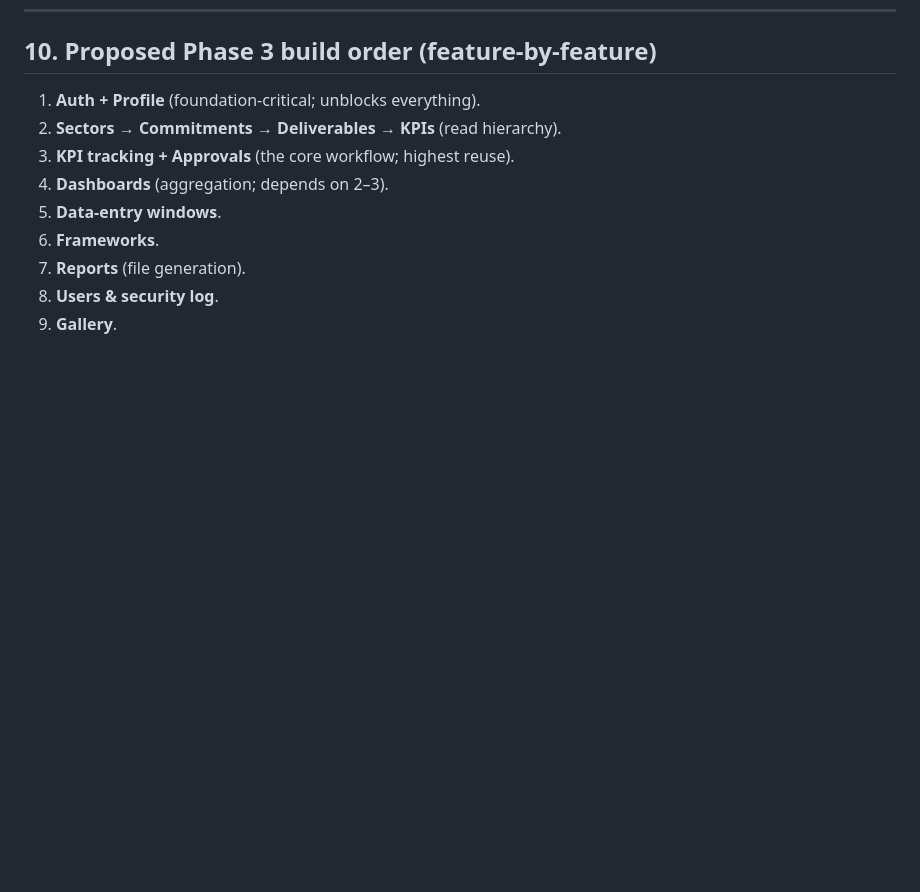
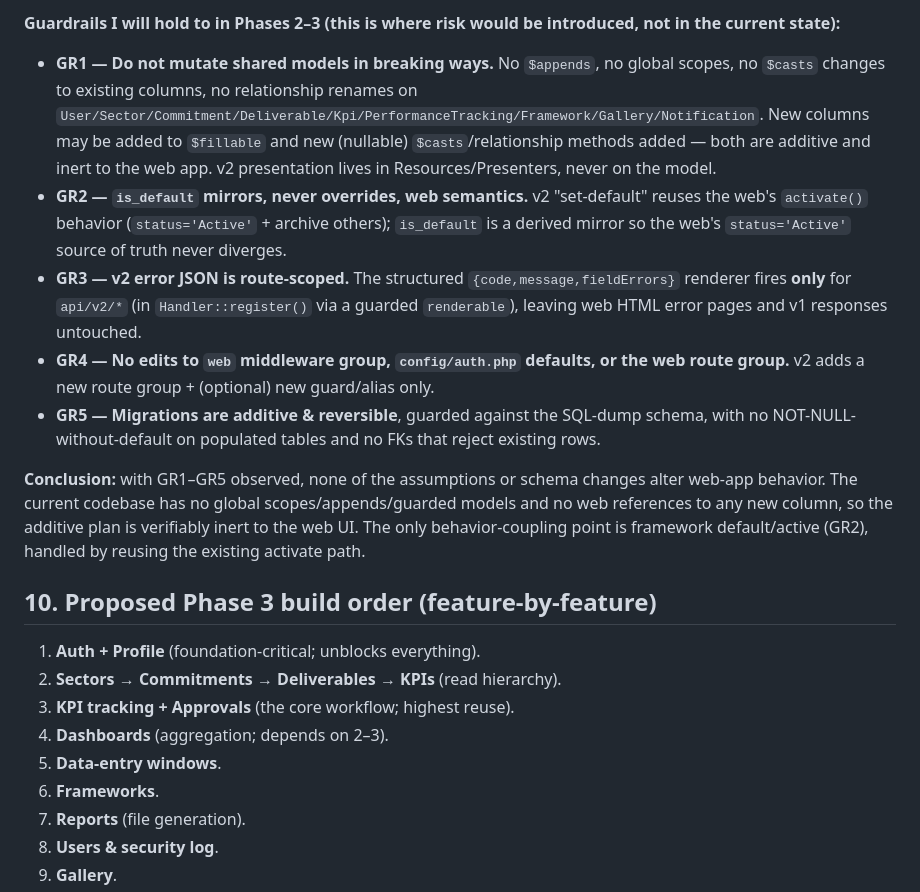
Before and after one commit to gamemathstar/e-track47, a Markdown page: docs/API_V2_IMPLEMENTATION_NOTES.md, the part around one of its changes. GitHub-like rendering; blank space fills up the shorter version.

```diff
--- a/docs/API_V2_IMPLEMENTATION_NOTES.md
+++ b/docs/API_V2_IMPLEMENTATION_NOTES.md
@@ -297,3 +342,27 @@ reject existing rows (new FKs are nullable).
+**Guardrails I will hold to in Phases 2–3 (this is where risk would be introduced, not in the current state):**
+- **GR1 — Do not mutate shared models in breaking ways.** No `$appends`, no global
+  scopes, no `$casts` changes to existing columns, no relationship renames on
+  `User/Sector/Commitment/Deliverable/Kpi/PerformanceTracking/Framework/Gallery/Notification`.
+  New columns may be added to `$fillable` and new (nullable) `$casts`/relationship
+  methods added — both are additive and inert to the web app. v2 presentation lives in
+  Resources/Presenters, never on the model.
+- **GR2 — `is_default` mirrors, never overrides, web semantics.** v2 "set-default"
+  reuses the web's `activate()` behavior (`status='Active'` + archive others); `is_default`
+  is a derived mirror so the web's `status='Active'` source of truth never diverges.
+- **GR3 — v2 error JSON is route-scoped.** The structured `{code,message,fieldErrors}`
+  renderer fires **only** for `api/v2/*` (in `Handler::register()` via a guarded
+  `renderable`), leaving web HTML error pages and v1 responses untouched.
+- **GR4 — No edits to `web` middleware group, `config/auth.php` defaults, or the web
+  route group.** v2 adds a new route group + (optional) new guard/alias only.
+- **GR5 — Migrations are additive & reversible**, guarded against the SQL-dump schema,
+  with no NOT-NULL-without-default on populated tables and no FKs that reject existing rows.
+
+**Conclusion:** with GR1–GR5 observed, none of the assumptions or schema changes alter
+web-app behavior. The current codebase has no global scopes/appends/guarded models and
+no web references to any new column, so the additive plan is verifiably inert to the web
+UI. The only behavior-coupling point is framework default/active (GR2), handled by
+reusing the existing activate path.
+
 ## 10. Proposed Phase 3 build order (feature-by-feature)
 
 1. **Auth + Profile** (foundation-critical; unblocks everything).
```
Also changed, not shown: other parts of docs/API_V2_IMPLEMENTATION_NOTES.md (+45 -0 lines).
